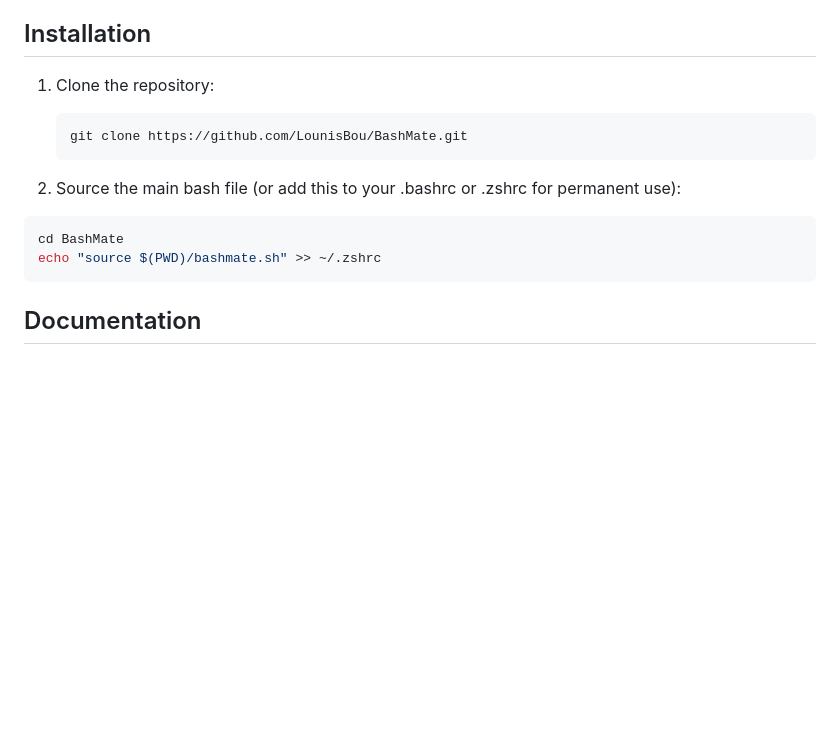
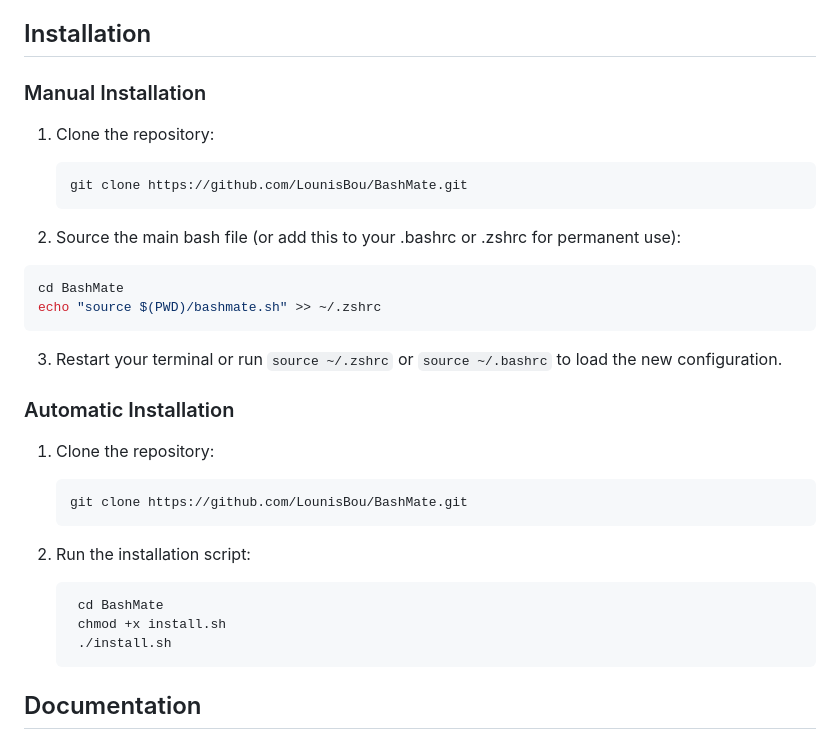
Before and after one commit to LounisBou/BashMate, a Markdown page: README.md, the part around the change. Rendered like a GitHub page; blank space fills up the shorter version.

Commit message:
Update readme to add auto install instruction

````diff
--- a/README.md
+++ b/README.md
@@ -18,6 +18,8 @@ BashMate is a curated collection of bash commands, functions, and aliases design
 
 ## Installation
 
+### Manual Installation
+
 1. Clone the repository:
    ```bash
    git clone https://github.com/LounisBou/BashMate.git
@@ -28,6 +30,22 @@ BashMate is a curated collection of bash commands, functions, and aliases design
   cd BashMate
   echo "source $(PWD)/bashmate.sh" >> ~/.zshrc
   ```
+
+3. Restart your terminal or run `source ~/.zshrc` or `source ~/.bashrc` to load the new configuration.
+
+### Automatic Installation
+
+1. Clone the repository:
+   ```bash
+   git clone https://github.com/LounisBou/BashMate.git
+   ```
+
+2. Run the installation script:
+   ```bash
+    cd BashMate
+    chmod +x install.sh
+    ./install.sh
+    ```
 
 ## Documentation
 
````
